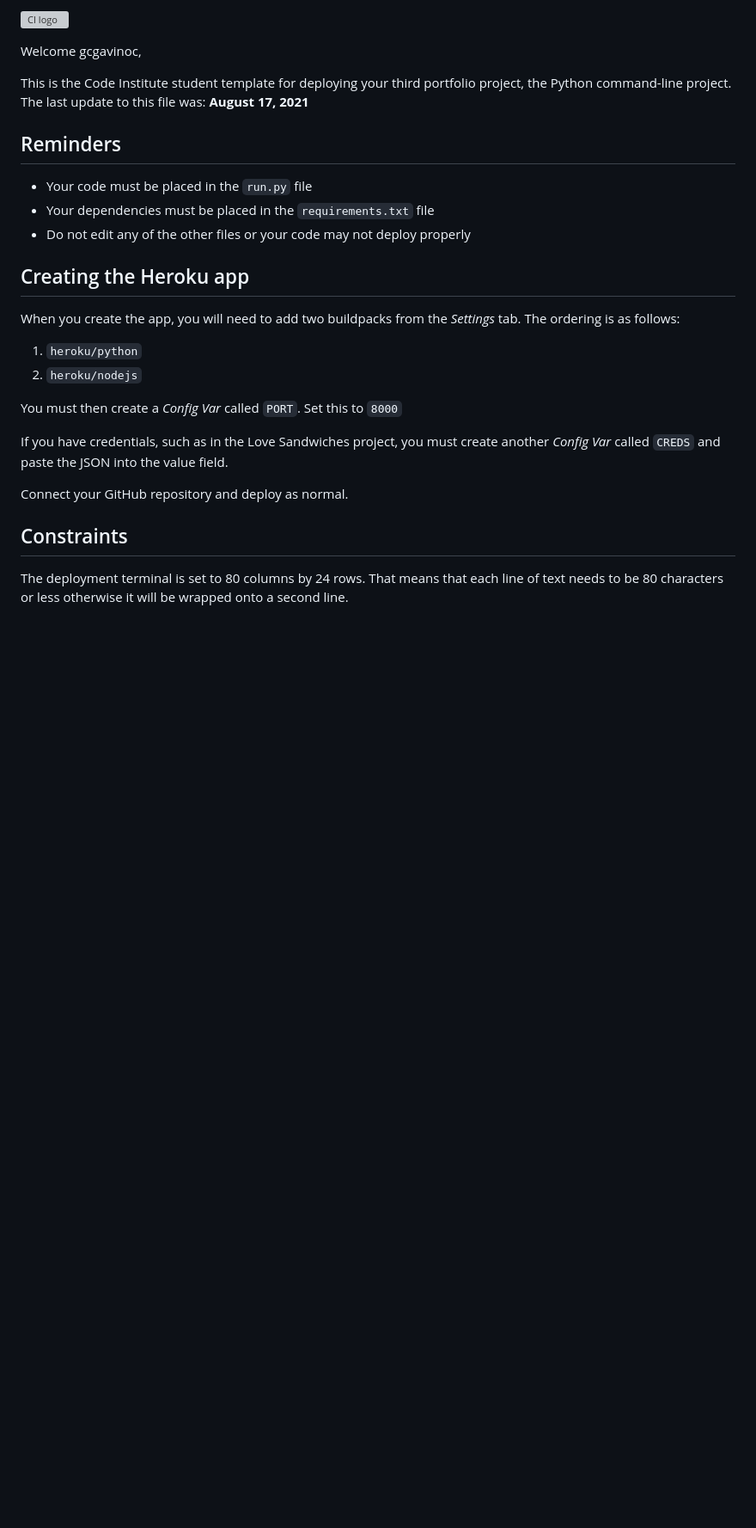
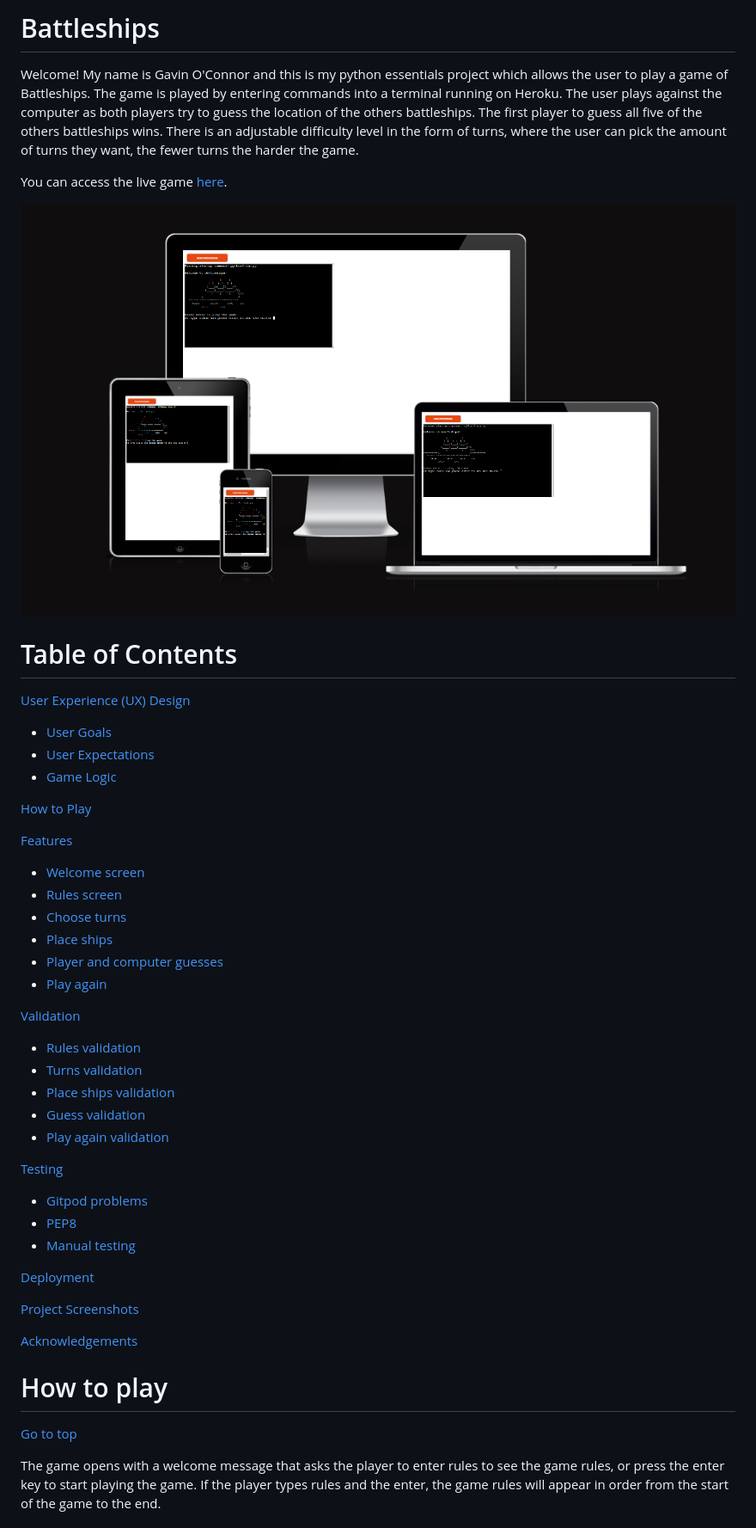
Before and after one commit to gcgavinoc/project-3, a Markdown page: README.md, the part around the change printed below. Shown: that part at 86% size. Rendered like a GitHub page; pictures changed too: assets/images/amiresponsive.png (added); blank space fills up the shorter version; grey boxes are pictures that could not be loaded.

```diff
--- a/README.md
+++ b/README.md
@@ -1,29 +1,46 @@
-![CI logo](https://codeinstitute.s3.amazonaws.com/fullstack/ci_logo_small.png)
+# Battleships
+Welcome! My name is Gavin O'Connor and this is my python essentials project which allows the user to play a game of Battleships. The game is played by entering commands into a terminal running on Heroku. The user plays against the computer as both players try to guess the location of the others battleships. The first player to guess all five of the others battleships wins. There is an adjustable difficulty level in the form of turns, where the user can pick the amount of turns they want, the fewer turns the harder the game.
 
-Welcome gcgavinoc,
+You can access the live game [here](https://ci-project-3-gavin.herokuapp.com/).
 
-This is the Code Institute student template for deploying your third portfolio project, the Python command-line project. The last update to this file was: **August 17, 2021**
+![Image of game using Am I Responsive tool](assets/images/amiresponsive.png)
 
-## Reminders
+# Table of Contents
+[User Experience (UX) Design](#user-experience-ux-design)
+ - [User Goals](#user-goals)
+ - [User Expectations](#user-expectations)
+ - [Game Logic](#game-logic)
 
-* Your code must be placed in the `run.py` file
-* Your dependencies must be placed in the `requirements.txt` file
-* Do not edit any of the other files or your code may not deploy properly
+[How to Play](#how-to-play)
 
-## Creating the Heroku app
+[Features](#features)
+ - [Welcome screen](#welcome-screen)
+ - [Rules screen](#rules-screen)
+ - [Choose turns](#choose-turns)
+ - [Place ships](#place-ships)
+ - [Player and computer guesses](#guesses)
+ - [Play again](#play-again)
 
-When you create the app, you will need to add two buildpacks from the _Settings_ tab. The ordering is as follows:
+[Validation](#validation)
+ - [Rules validation](#rules-validation)
+ - [Turns validation](#turns-validation)
+ - [Place ships validation](#place-ships-validation)
+ - [Guess validation](#guess-validation)
+ - [Play again validation](#play-again-validation)
 
-1. `heroku/python`
-2. `heroku/nodejs`
+[Testing](#testing)
+ - [Gitpod problems](#gitpod-problems)
+ - [PEP8](#pep8)
+ - [Manual testing](#manual-testing)
 
-You must then create a _Config Var_ called `PORT`. Set this to `8000`
+[Deployment](#deployment)
 
-If you have credentials, such as in the Love Sandwiches project, you must create another _Config Var_ called `CREDS` and paste the JSON into the value field.
+[Project Screenshots](#project-screenshots)
 
-Connect your GitHub repository and deploy as normal.
+[Acknowledgements](#acknowledgements)
 
-## Constraints
+# How to play
+[Go to top](#table-of-contents)
 
-The deployment terminal is set to 80 columns by 24 rows. That means that each line of text needs to be 80 characters or less otherwise it will be wrapped onto a second line.
+The game opens with a welcome message that asks the player to enter rules to see the game rules, or press the enter key to start playing the game. If the player types rules and the enter, the game rules will appear in order from the start of the game to the end.
 
```
Also changed, not shown: other parts of README.md (+36 -2 lines), assets/images/gitpod-problems-fixed.png (added), assets/images/gitpod-problems.png (added), assets/images/logic-map.png (added), 1 other file.
